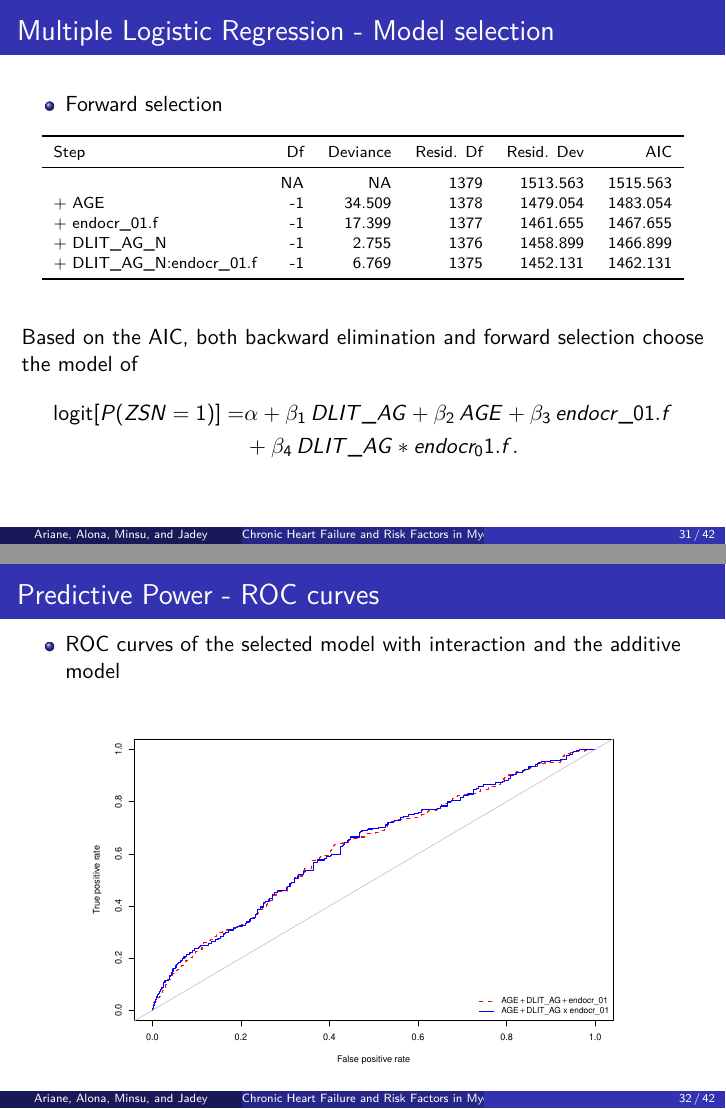
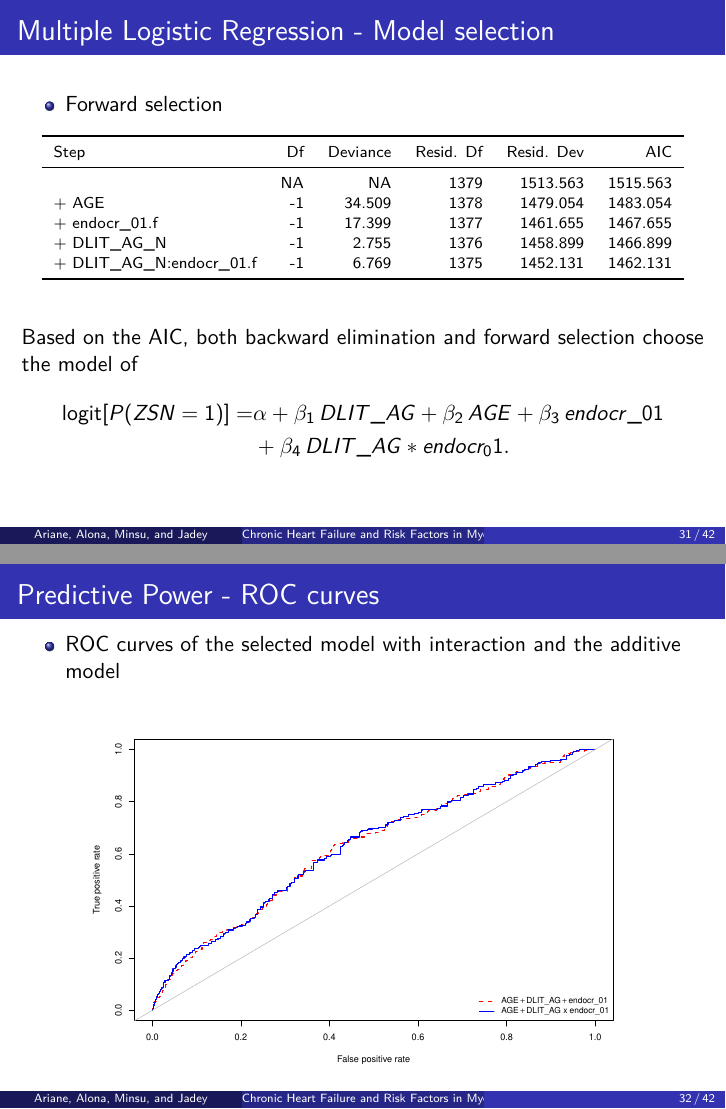
Before and after one commit to starkari/BioStat743GroupProject, an R Markdown document (Presentation.Rmd): pages 31 and 32 of 42, joined at a grey line. Rendered offline with R 4.5, knitr and Pandoc, then LaTeX, with nearby package versions; some code elsewhere in the file could not run offline.

Commit message:
Update Presentation.Rmd

```diff
--- a/Presentation.Rmd
+++ b/Presentation.Rmd
@@ -540,8 +540,8 @@ kable(res.for, digits = 3)%>% kable_styling(font_size = 8)
 
 Based on the AIC, both backward elimination and forward selection choose the model of
 \begin{align*}
-\text{logit}[P(ZSN=1)]=&\alpha+\beta_1\,DLIT\_AG+\beta_2\,AGE+\beta_3\,endocr\_01.f \\
- &+\beta_4\,DLIT\_AG * endocr_01.f.
+\text{logit}[P(ZSN=1)]=&\alpha+\beta_1\,DLIT\_AG+\beta_2\,AGE+\beta_3\,endocr\_01 \\
+ &+\beta_4\,DLIT\_AG * endocr_01.
 \end{align*}
 
 ## Predictive Power - ROC curves
```
Also changed, not shown: Presentation.Rmd (2 more changed lines).
